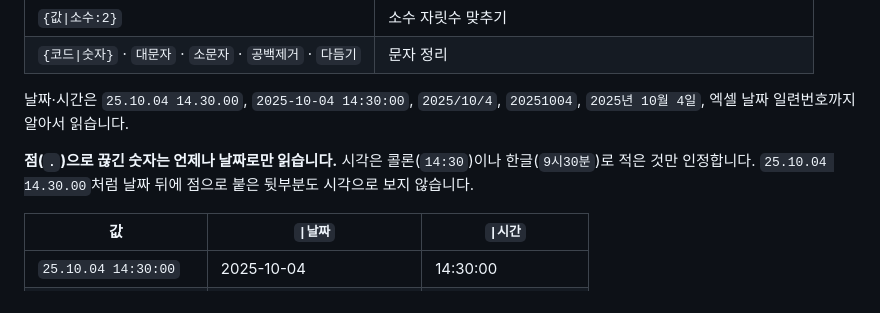
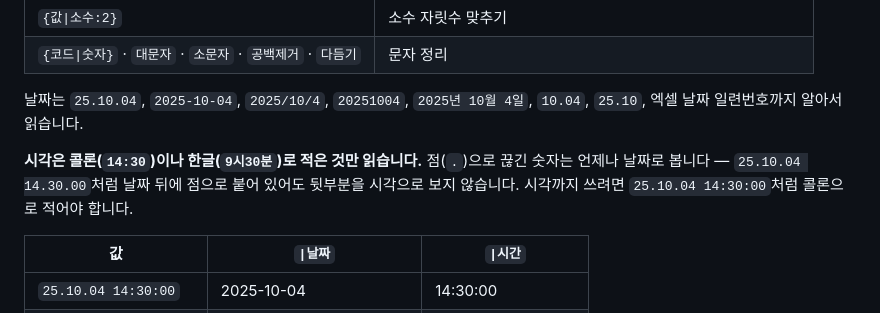
Before and after one commit to Kirby-JH/LabelDesigner, a Markdown page: README.md, the part around the change. Drawn GitHub-style.

Commit message:
docs: 날짜 설명이 바뀐 동작과 어긋나던 것 수정
"날짜·시간은 25.10.04 14.30.00 … 알아서 읽습니다" 라는 문장이 그대로 남아,
바로 아래 표의 "점은 시각이 아님" 과 정면으로 모순됐다.

- 읽을 수 있는 목록을 날짜만으로 다시 적고, 점 형식을 예시에서 뺌
- 시각은 콜론이나 한글로 써야 한다는 점과, 쓰려면 25.10.04 14:30:00 으로
  적으라는 안내를 명시
- 표의 11개 항목을 실제 구현에 하나씩 넣어 돌려 전부 일치함을 확인

```diff
--- a/README.md
+++ b/README.md
@@ -150,12 +150,13 @@ A4 한 장에 칸이 나뉜 라벨지입니다. 프리셋(65·40·27·24·21·18
 | `{값\|소수:2}` | 소수 자릿수 맞추기 |
 | `{코드\|숫자}` · `대문자` · `소문자` · `공백제거` · `다듬기` | 문자 정리 |
 
-날짜·시간은 `25.10.04 14.30.00`, `2025-10-04 14:30:00`, `2025/10/4`, `20251004`,
-`2025년 10월 4일`, 엑셀 날짜 일련번호까지 알아서 읽습니다.
+날짜는 `25.10.04`, `2025-10-04`, `2025/10/4`, `20251004`, `2025년 10월 4일`,
+`10.04`, `25.10`, 엑셀 날짜 일련번호까지 알아서 읽습니다.
 
-**점(`.`)으로 끊긴 숫자는 언제나 날짜로만 읽습니다.** 시각은 콜론(`14:30`)이나
-한글(`9시30분`)로 적은 것만 인정합니다. `25.10.04 14.30.00`처럼 날짜 뒤에 점으로
-붙은 뒷부분도 시각으로 보지 않습니다.
+**시각은 콜론(`14:30`)이나 한글(`9시30분`)로 적은 것만 읽습니다.**
+점(`.`)으로 끊긴 숫자는 언제나 날짜로 봅니다 — `25.10.04 14.30.00`처럼
+날짜 뒤에 점으로 붙어 있어도 뒷부분을 시각으로 보지 않습니다.
+시각까지 쓰려면 `25.10.04 14:30:00`처럼 콜론으로 적어야 합니다.
 
 | 값 | `\|날짜` | `\|시간` |
 |---|---|---|
```
